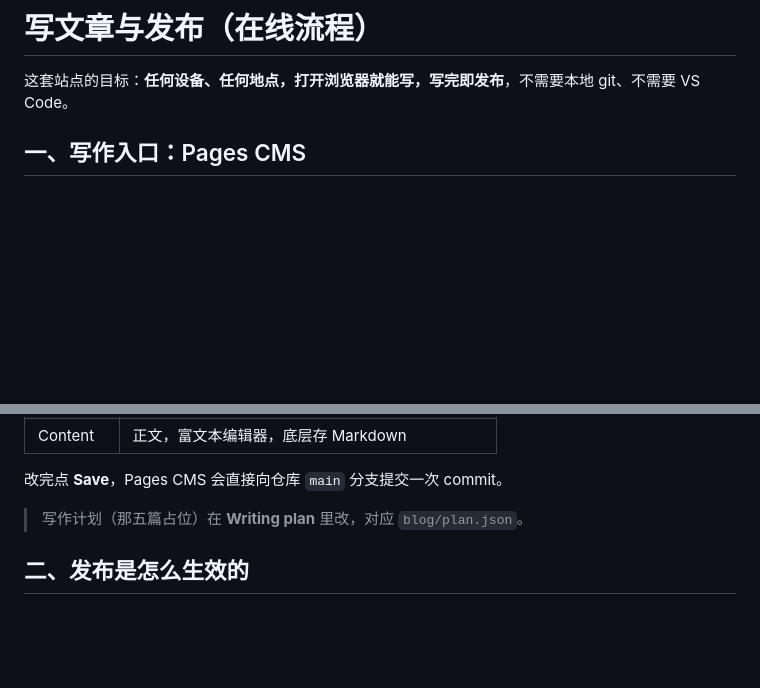
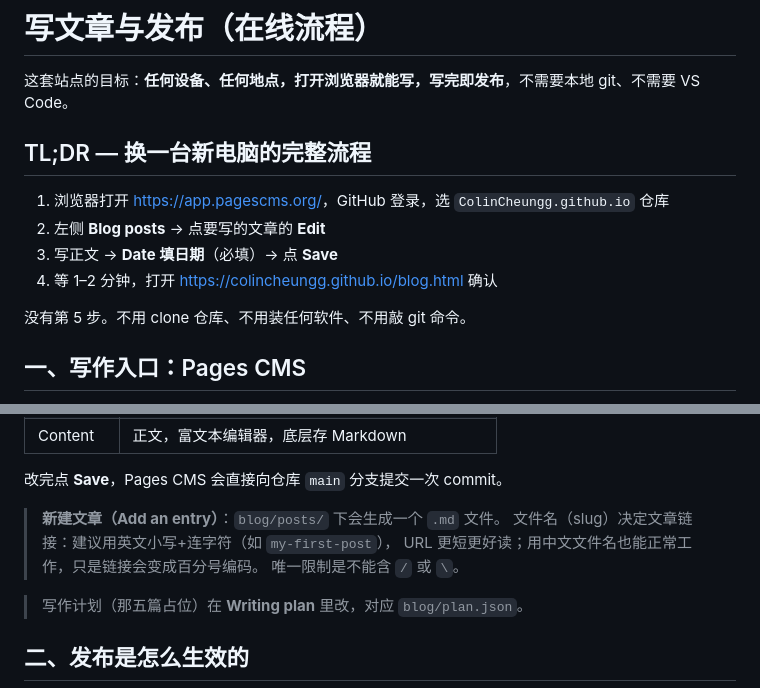
Before and after one commit to ColinCheungg/ColinCheungg.github.io, a Markdown page: docs/WRITING.md, 2 parts joined by grey strips. Drawn GitHub-style; blank space fills up the shorter version.

Commit message:
Document the TL;DR publishing flow and filename guidance

```diff
--- a/docs/WRITING.md
+++ b/docs/WRITING.md
@@ -1,6 +1,15 @@
 # 写文章与发布（在线流程）
 
 这套站点的目标：**任何设备、任何地点，打开浏览器就能写，写完即发布**，不需要本地 git、不需要 VS Code。
+
+## TL;DR — 换一台新电脑的完整流程
+
+1. 浏览器打开 <https://app.pagescms.org/>，GitHub 登录，选 `ColinCheungg.github.io` 仓库
+2. 左侧 **Blog posts** → 点要写的文章的 **Edit**
+3. 写正文 → **Date 填日期**（必填）→ 点 **Save**
+4. 等 1–2 分钟，打开 <https://colincheungg.github.io/blog.html> 确认
+
+没有第 5 步。不用 clone 仓库、不用装任何软件、不用敲 git 命令。
 
 ## 一、写作入口：Pages CMS
 
@@ -21,6 +30,11 @@
 | Content | 正文，富文本编辑器，底层存 Markdown |
 
 改完点 **Save**，Pages CMS 会直接向仓库 `main` 分支提交一次 commit。
+
+> **新建文章（Add an entry）**：`blog/posts/` 下会生成一个 `.md` 文件。
+> 文件名（slug）决定文章链接：建议用英文小写+连字符（如 `my-first-post`），
+> URL 更短更好读；用中文文件名也能正常工作，只是链接会变成百分号编码。
+> 唯一限制是不能含 `/` 或 `\`。
 
 > 写作计划（那五篇占位）在 **Writing plan** 里改，对应 `blog/plan.json`。
 
```
